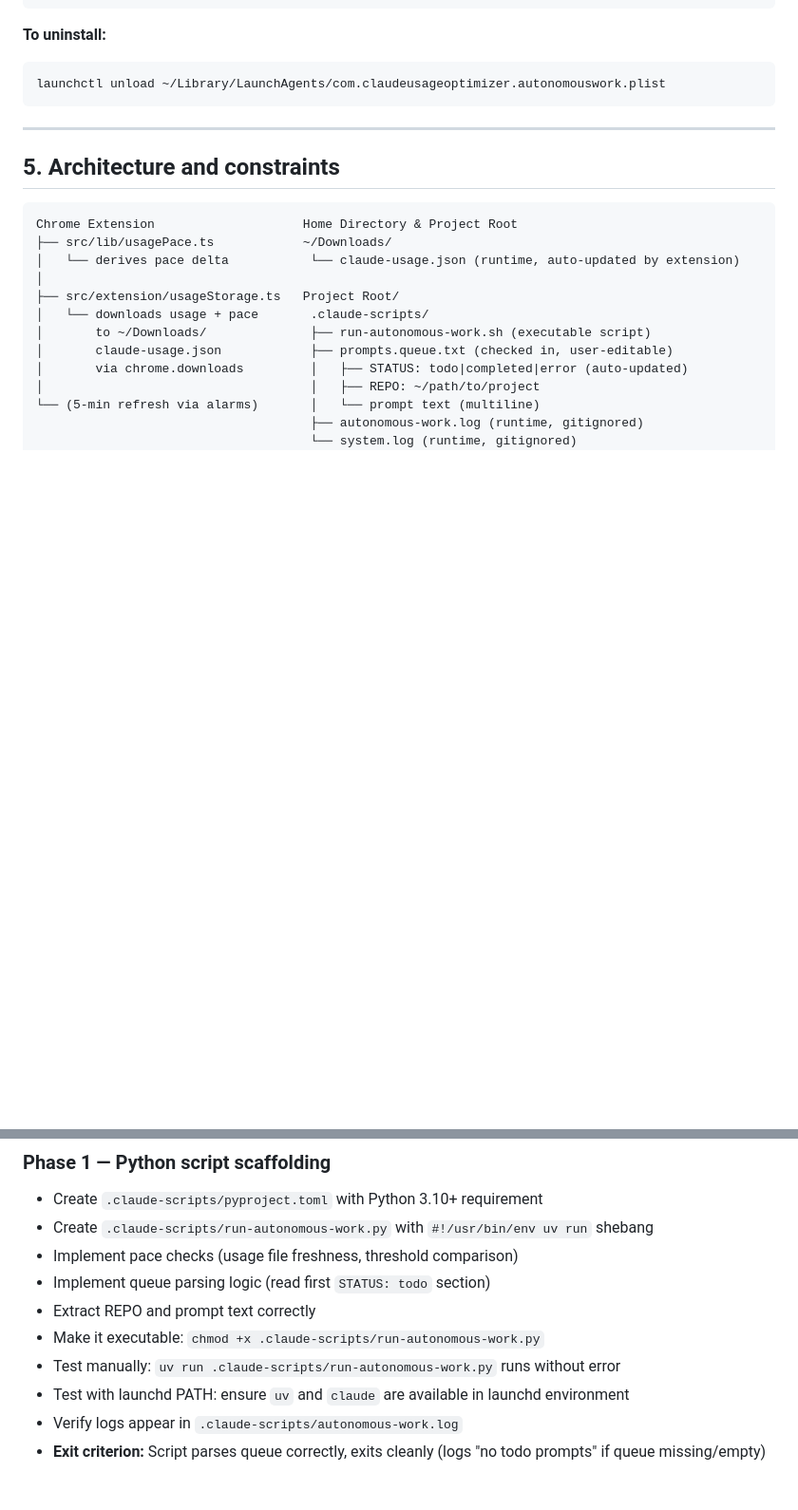
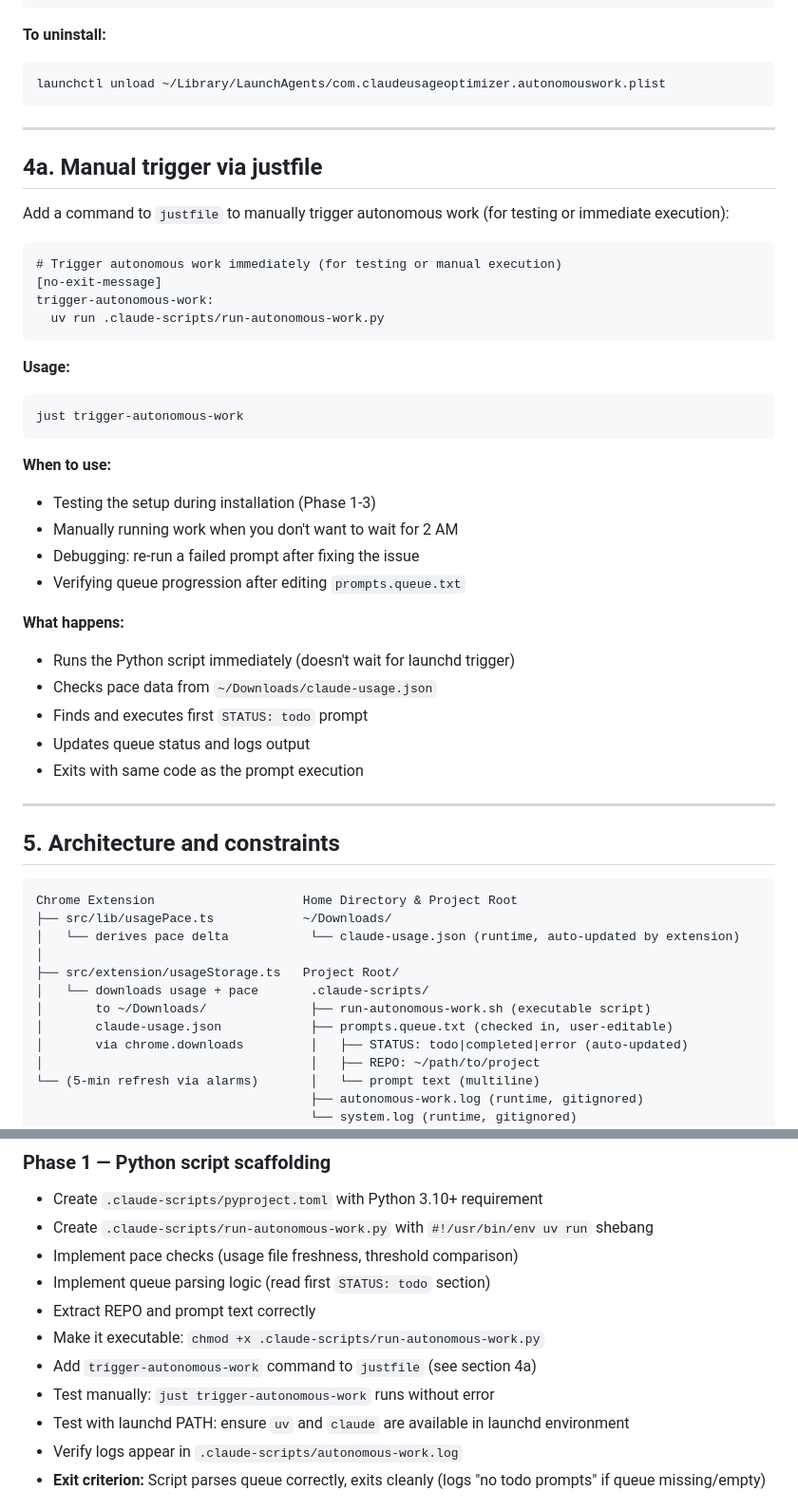
Before and after one commit to mbylstra/claude-usage-optimizer, a Markdown page: plans/autonomous-credit-utilization.md, 2 parts joined by grey strips. Shown at 95% size. Rendered like a GitHub page; blank space fills up the shorter version.

Commit message:
📝 docs(plans): add justfile manual trigger
- add section 4a documenting just trigger-autonomous-work command
- update test instructions to use justfile command instead of uv run
- cover usage for testing, debugging, and manual execution

````diff
--- a/plans/autonomous-credit-utilization.md
+++ b/plans/autonomous-credit-utilization.md
@@ -495,6 +495,37 @@ launchctl unload ~/Library/LaunchAgents/com.claudeusageoptimizer.autonomouswork.
 
 ---
 
+## 4a. Manual trigger via justfile
+
+Add a command to `justfile` to manually trigger autonomous work (for testing or immediate execution):
+
+```justfile
+# Trigger autonomous work immediately (for testing or manual execution)
+[no-exit-message]
+trigger-autonomous-work:
+  uv run .claude-scripts/run-autonomous-work.py
+```
+
+**Usage:**
+```bash
+just trigger-autonomous-work
+```
+
+**When to use:**
+- Testing the setup during installation (Phase 1-3)
+- Manually running work when you don't want to wait for 2 AM
+- Debugging: re-run a failed prompt after fixing the issue
+- Verifying queue progression after editing `prompts.queue.txt`
+
+**What happens:**
+- Runs the Python script immediately (doesn't wait for launchd trigger)
+- Checks pace data from `~/Downloads/claude-usage.json`
+- Finds and executes first `STATUS: todo` prompt
+- Updates queue status and logs output
+- Exits with same code as the prompt execution
+
+---
+
 ## 5. Architecture and constraints
 
 ```
@@ -550,7 +581,8 @@ Chrome Extension                    Home Directory & Project Root
 - Implement queue parsing logic (read first `STATUS: todo` section)
 - Extract REPO and prompt text correctly
 - Make it executable: `chmod +x .claude-scripts/run-autonomous-work.py`
-- Test manually: `uv run .claude-scripts/run-autonomous-work.py` runs without error
+- Add `trigger-autonomous-work` command to `justfile` (see section 4a)
+- Test manually: `just trigger-autonomous-work` runs without error
 - Test with launchd PATH: ensure `uv` and `claude` are available in launchd environment
 - Verify logs appear in `.claude-scripts/autonomous-work.log`
 - **Exit criterion:** Script parses queue correctly, exits cleanly (logs "no todo prompts" if queue missing/empty)
````
